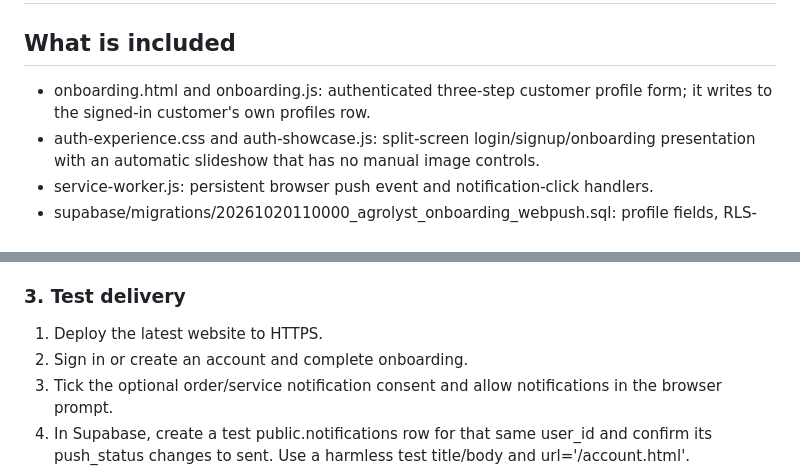
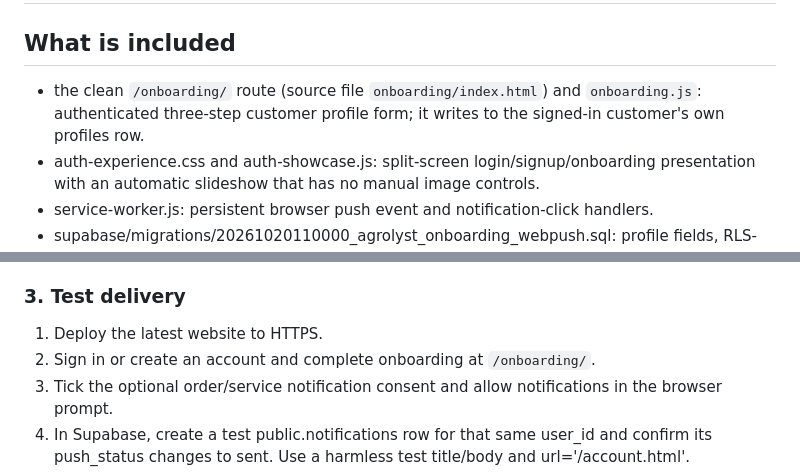
Before and after one commit to agrolyst/agrolystfarms, a Markdown page: supabase/ONBOARDING-PUSH.md, 2 parts joined by grey strips. Drawn GitHub-style.

Commit message:
Document clean onboarding route in notification guide

```diff
--- a/supabase/ONBOARDING-PUSH.md
+++ b/supabase/ONBOARDING-PUSH.md
@@ -2,7 +2,7 @@
 
 ## What is included
 
-- onboarding.html and onboarding.js: authenticated three-step customer profile form; it writes to the signed-in customer's own profiles row.
+- the clean `/onboarding/` route (source file `onboarding/index.html`) and `onboarding.js`: authenticated three-step customer profile form; it writes to the signed-in customer's own profiles row.
 - auth-experience.css and auth-showcase.js: split-screen login/signup/onboarding presentation with an automatic slideshow that has no manual image controls.
 - service-worker.js: persistent browser push event and notification-click handlers.
 - supabase/migrations/20261020110000_agrolyst_onboarding_webpush.sql: profile fields, RLS-protected subscriptions and notification history; database triggers enqueue notifications when an order is created or its status changes.
@@ -37,7 +37,7 @@ The function uses verify_jwt=false because Database Webhooks use their own HTTP
 ### 3. Test delivery
 
 1. Deploy the latest website to HTTPS.
-2. Sign in or create an account and complete onboarding.
+2. Sign in or create an account and complete onboarding at `/onboarding/`.
 3. Tick the optional order/service notification consent and allow notifications in the browser prompt.
 4. In Supabase, create a test public.notifications row for that same user_id and confirm its push_status changes to sent. Use a harmless test title/body and url='/account.html'.
 5. Confirm a browser/OS notification appears with the website closed or in the background.
```
